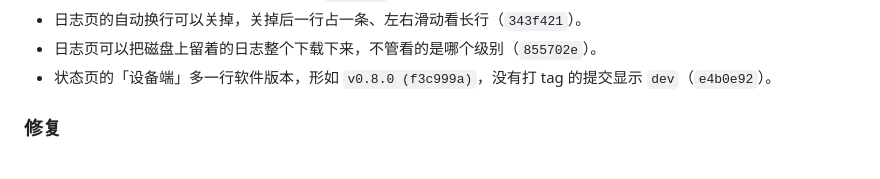
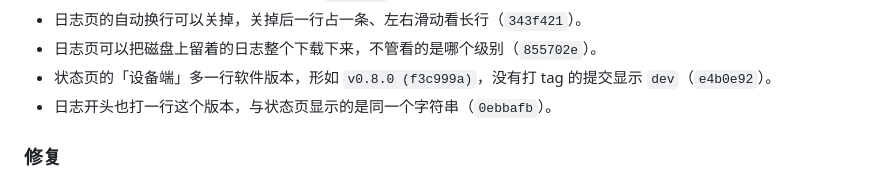
Before and after one commit to 0x5e/cp2cl, a Markdown page: CHANGELOG.md, the part around the change. Rendered like a GitHub page.

Commit message:
docs(changelog): record the version line in the log

```diff
--- a/CHANGELOG.md
+++ b/CHANGELOG.md
@@ -22,6 +22,7 @@
 - 日志页的自动换行可以关掉，关掉后一行占一条、左右滑动看长行（`343f421`）。
 - 日志页可以把磁盘上留着的日志整个下载下来，不管看的是哪个级别（`855702e`）。
 - 状态页的「设备端」多一行软件版本，形如 `v0.8.0 (f3c999a)`，没有打 tag 的提交显示 `dev`（`e4b0e92`）。
+- 日志开头也打一行这个版本，与状态页显示的是同一个字符串（`0ebbafb`）。
 
 ### 修复
 
```
